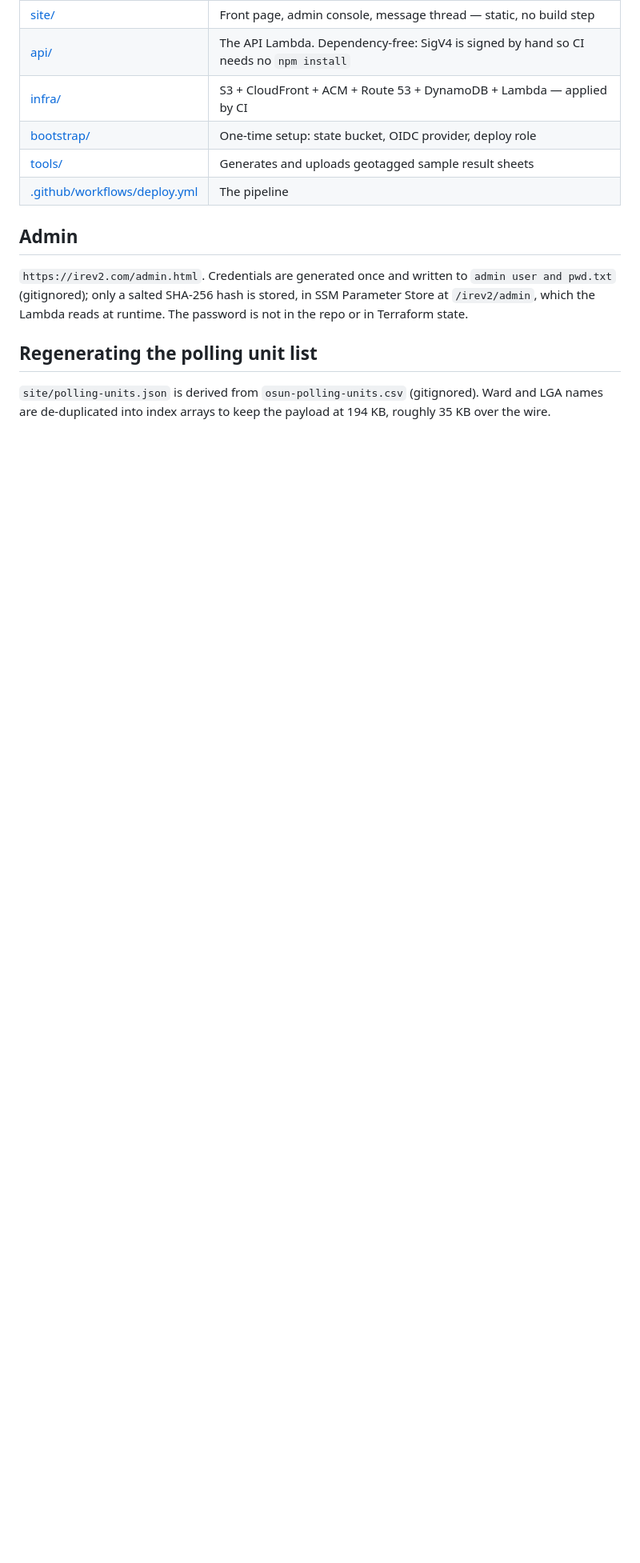
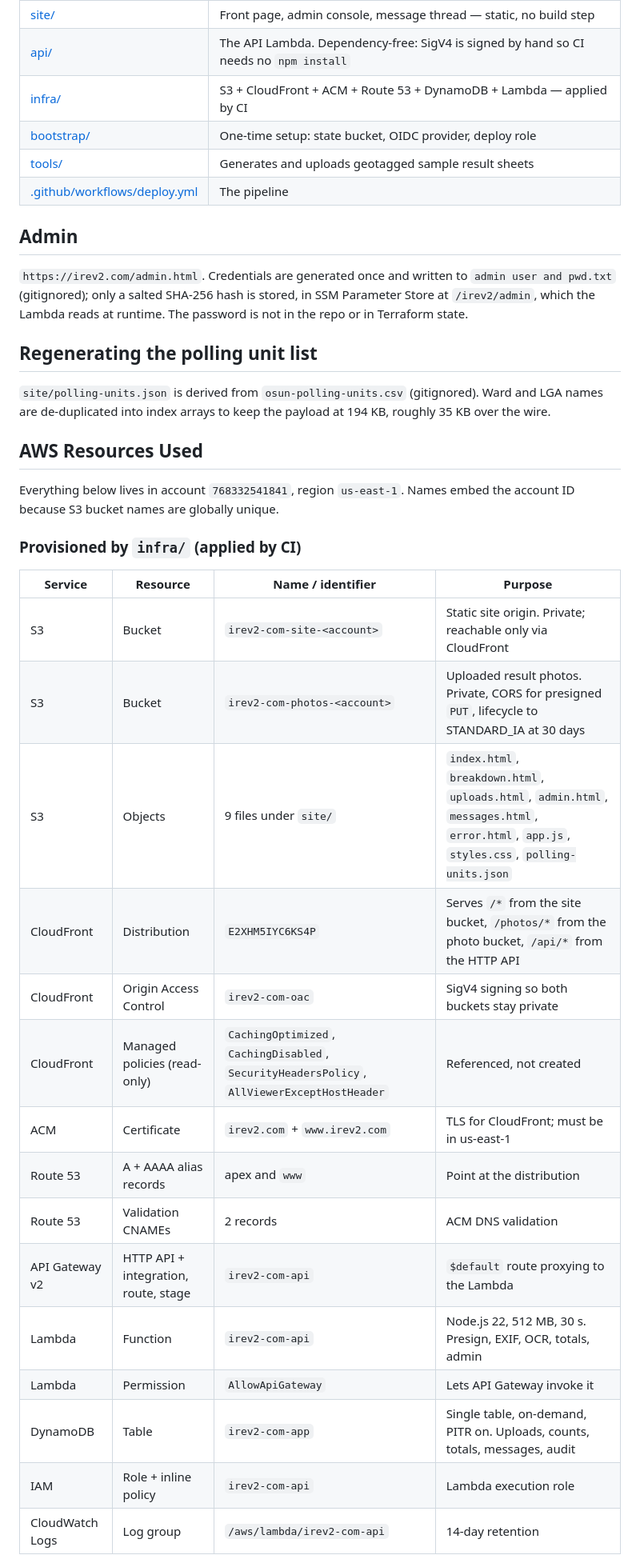
Before and after one commit to obaf/Elections-Monitor, a Markdown page: README.md, the part around one of its changes. Shown at 80% size. Drawn GitHub-style; blank space fills up the shorter version.

```diff
--- a/README.md
+++ b/README.md
@@ -64,3 +64,28 @@ password is not in the repo or in Terraform state.
 Ward and LGA names are de-duplicated into index arrays to keep the payload at
 194 KB, roughly 35 KB over the wire.
 
+## AWS Resources Used
+
+Everything below lives in account `768332541841`, region `us-east-1`. Names embed
+the account ID because S3 bucket names are globally unique.
+
+### Provisioned by `infra/` (applied by CI)
+
+| Service | Resource | Name / identifier | Purpose |
+|---|---|---|---|
+| S3 | Bucket | `irev2-com-site-<account>` | Static site origin. Private; reachable only via CloudFront |
+| S3 | Bucket | `irev2-com-photos-<account>` | Uploaded result photos. Private, CORS for presigned `PUT`, lifecycle to STANDARD_IA at 30 days |
+| S3 | Objects | 9 files under `site/` | `index.html`, `breakdown.html`, `uploads.html`, `admin.html`, `messages.html`, `error.html`, `app.js`, `styles.css`, `polling-units.json` |
+| CloudFront | Distribution | `E2XHM5IYC6KS4P` | Serves `/*` from the site bucket, `/photos/*` from the photo bucket, `/api/*` from the HTTP API |
+| CloudFront | Origin Access Control | `irev2-com-oac` | SigV4 signing so both buckets stay private |
+| CloudFront | Managed policies (read-only) | `CachingOptimized`, `CachingDisabled`, `SecurityHeadersPolicy`, `AllViewerExceptHostHeader` | Referenced, not created |
+| ACM | Certificate | `irev2.com` + `www.irev2.com` | TLS for CloudFront; must be in us-east-1 |
+| Route 53 | A + AAAA alias records | apex and `www` | Point at the distribution |
+| Route 53 | Validation CNAMEs | 2 records | ACM DNS validation |
+| API Gateway v2 | HTTP API + integration, route, stage | `irev2-com-api` | `$default` route proxying to the Lambda |
+| Lambda | Function | `irev2-com-api` | Node.js 22, 512 MB, 30 s. Presign, EXIF, OCR, totals, admin |
+| Lambda | Permission | `AllowApiGateway` | Lets API Gateway invoke it |
+| DynamoDB | Table | `irev2-com-app` | Single table, on-demand, PITR on. Uploads, counts, totals, messages, audit |
+| IAM | Role + inline policy | `irev2-com-api` | Lambda execution role |
+| CloudWatch Logs | Log group | `/aws/lambda/irev2-com-api` | 14-day retention |
+
```
Also changed, not shown: other parts of README.md (+25 -0 lines).
